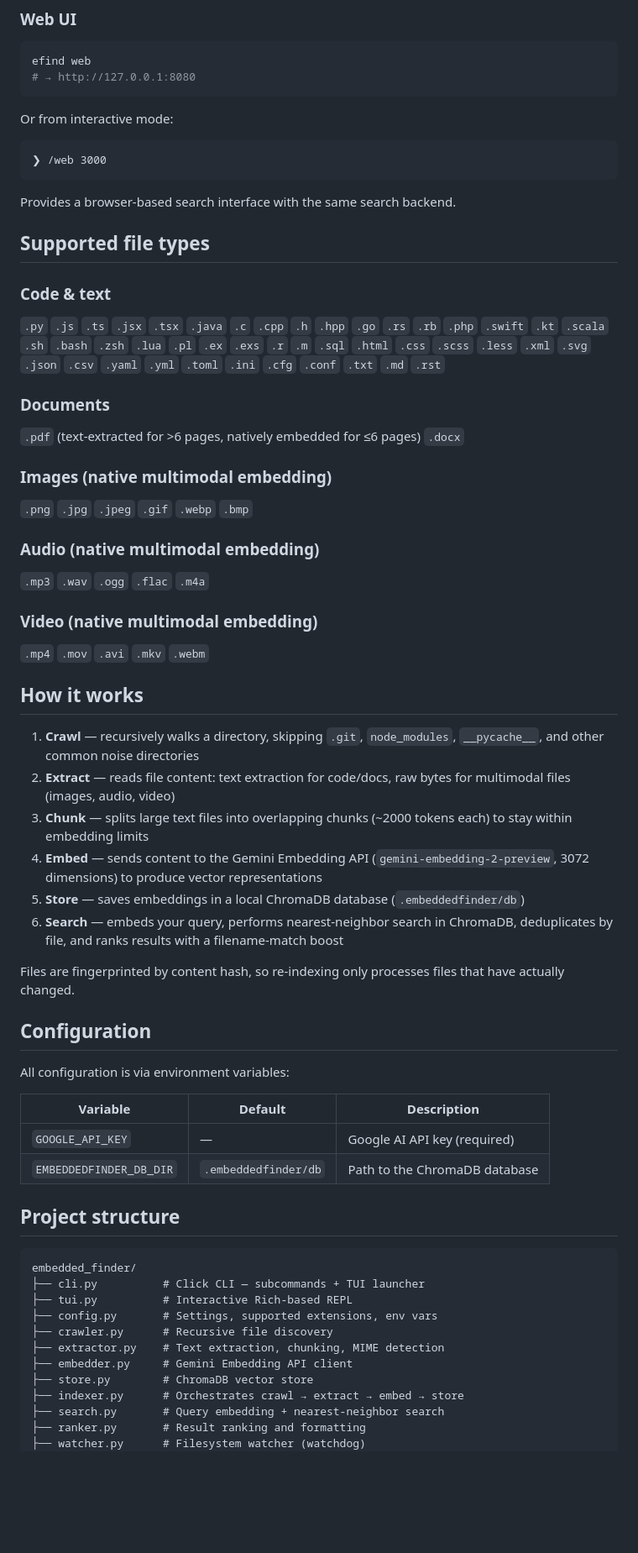
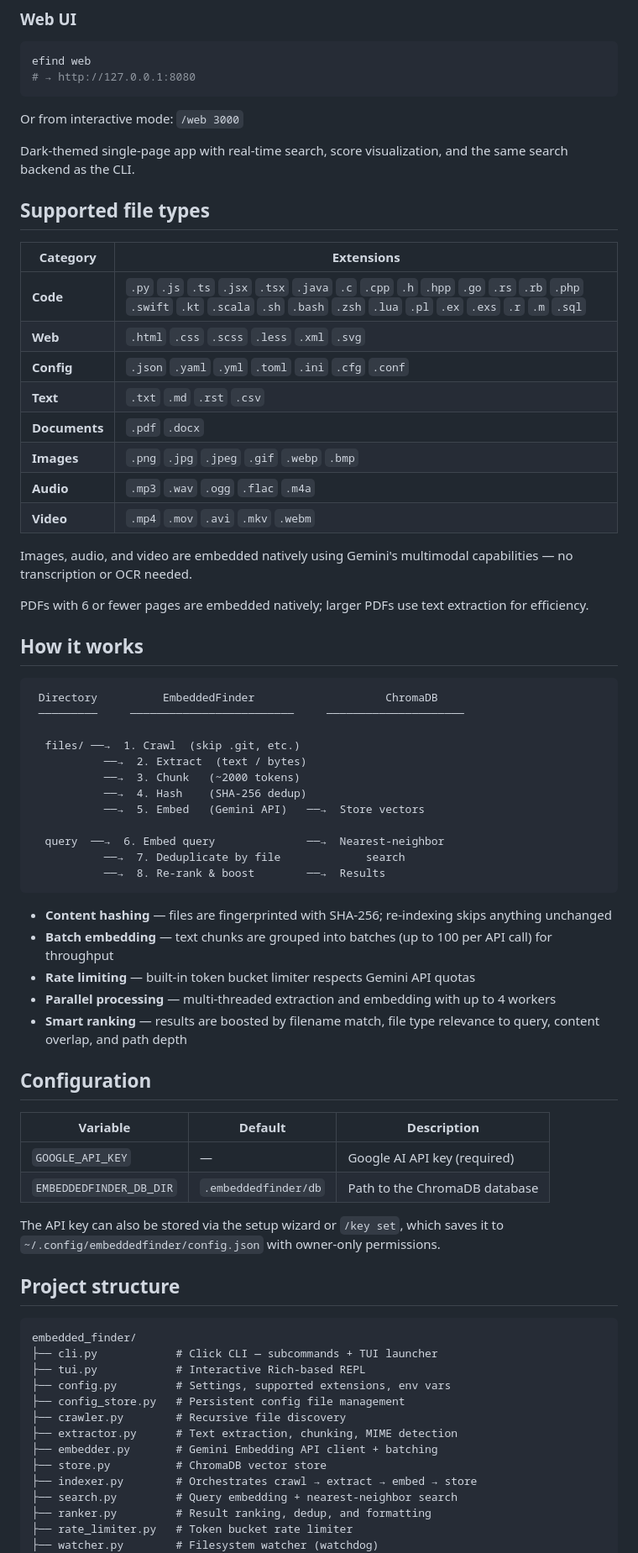
Before and after one commit to vladmarian20005/EmbeddedFinder, a Markdown page: README.md, the part around one of its changes. Shown at 84% size. Drawn GitHub-style; blank space fills up the shorter version.

````diff
--- a/README.md
+++ b/README.md
@@ -171,64 +182,74 @@ efind web
 # → http://127.0.0.1:8080
 ```
 
-Or from interactive mode:
+Or from interactive mode: `/web 3000`
 
-```
-❯ /web 3000
-```
-
-Provides a browser-based search interface with the same search backend.
+Dark-themed single-page app with real-time search, score visualization, and the same search backend as the CLI.
 
 ## Supported file types
 
-### Code & text
-`.py` `.js` `.ts` `.jsx` `.tsx` `.java` `.c` `.cpp` `.h` `.hpp` `.go` `.rs` `.rb` `.php` `.swift` `.kt` `.scala` `.sh` `.bash` `.zsh` `.lua` `.pl` `.ex` `.exs` `.r` `.m` `.sql` `.html` `.css` `.scss` `.less` `.xml` `.svg` `.json` `.csv` `.yaml` `.yml` `.toml` `.ini` `.cfg` `.conf` `.txt` `.md` `.rst`
+| Category | Extensions |
+| -------- | ---------- |
+| **Code** | `.py` `.js` `.ts` `.jsx` `.tsx` `.java` `.c` `.cpp` `.h` `.hpp` `.go` `.rs` `.rb` `.php` `.swift` `.kt` `.scala` `.sh` `.bash` `.zsh` `.lua` `.pl` `.ex` `.exs` `.r` `.m` `.sql` |
+| **Web** | `.html` `.css` `.scss` `.less` `.xml` `.svg` |
+| **Config** | `.json` `.yaml` `.yml` `.toml` `.ini` `.cfg` `.conf` |
+| **Text** | `.txt` `.md` `.rst` `.csv` |
+| **Documents** | `.pdf` `.docx` |
+| **Images** | `.png` `.jpg` `.jpeg` `.gif` `.webp` `.bmp` |
+| **Audio** | `.mp3` `.wav` `.ogg` `.flac` `.m4a` |
+| **Video** | `.mp4` `.mov` `.avi` `.mkv` `.webm` |
 
-### Documents
-`.pdf` (text-extracted for >6 pages, natively embedded for ≤6 pages) `.docx`
+Images, audio, and video are embedded natively using Gemini's multimodal capabilities — no transcription or OCR needed.
 
-### Images (native multimodal embedding)
-`.png` `.jpg` `.jpeg` `.gif` `.webp` `.bmp`
-
-### Audio (native multimodal embedding)
-`.mp3` `.wav` `.ogg` `.flac` `.m4a`
-
-### Video (native multimodal embedding)
-`.mp4` `.mov` `.avi` `.mkv` `.webm`
+PDFs with 6 or fewer pages are embedded natively; larger PDFs use text extraction for efficiency.
 
 ## How it works
 
-1. **Crawl** — recursively walks a directory, skipping `.git`, `node_modules`, `__pycache__`, and other common noise directories
-2. **Extract** — reads file content: text extraction for code/docs, raw bytes for multimodal files (images, audio, video)
-3. **Chunk** — splits large text files into overlapping chunks (~2000 tokens each) to stay within embedding limits
-4. **Embed** — sends content to the Gemini Embedding API (`gemini-embedding-2-preview`, 3072 dimensions) to produce vector representations
-5. **Store** — saves embeddings in a local ChromaDB database (`.embeddedfinder/db`)
-6. **Search** — embeds your query, performs nearest-neighbor search in ChromaDB, deduplicates by file, and ranks results with a filename-match boost
+```
+ Directory          EmbeddedFinder                    ChromaDB
+ ─────────     ─────────────────────────     ─────────────────────
 
-Files are fingerprinted by content hash, so re-indexing only processes files that have actually changed.
+  files/ ──→  1. Crawl  (skip .git, etc.)
+           ──→  2. Extract  (text / bytes)
+           ──→  3. Chunk   (~2000 tokens)
+           ──→  4. Hash    (SHA-256 dedup)
+           ──→  5. Embed   (Gemini API)   ──→  Store vectors
+
+  query  ──→  6. Embed query              ──→  Nearest-neighbor
+           ──→  7. Deduplicate by file             search
+           ──→  8. Re-rank & boost        ──→  Results
+```
+
+- **Content hashing** — files are fingerprinted with SHA-256; re-indexing skips anything unchanged
+- **Batch embedding** — text chunks are grouped into batches (up to 100 per API call) for throughput
+- **Rate limiting** — built-in token bucket limiter respects Gemini API quotas
+- **Parallel processing** — multi-threaded extraction and embedding with up to 4 workers
+- **Smart ranking** — results are boosted by filename match, file type relevance to query, content overlap, and path depth
 
 ## Configuration
 
-All configuration is via environment variables:
+| Variable | Default | Description |
+| -------- | ------- | ----------- |
+| `GOOGLE_API_KEY` | — | Google AI API key (required) |
+| `EMBEDDEDFINDER_DB_DIR` | `.embeddedfinder/db` | Path to the ChromaDB database |
 
-| Variable               | Default                        | Description                    |
-| ---------------------- | ------------------------------ | ------------------------------ |
-| `GOOGLE_API_KEY`       | —                              | Google AI API key (required)   |
-| `EMBEDDEDFINDER_DB_DIR`| `.embeddedfinder/db`           | Path to the ChromaDB database  |
+The API key can also be stored via the setup wizard or `/key set`, which saves it to `~/.config/embeddedfinder/config.json` with owner-only permissions.
 
 ## Project structure
 
 ```
 embedded_finder/
-├── cli.py          # Click CLI — subcommands + TUI launcher
-├── tui.py          # Interactive Rich-based REPL
-├── config.py       # Settings, supported extensions, env vars
-├── crawler.py      # Recursive file discovery
-├── extractor.py    # Text extraction, chunking, MIME detection
-├── embedder.py     # Gemini Embedding API client
-├── store.py        # ChromaDB vector store
-├── indexer.py      # Orchestrates crawl → extract → embed → store
-├── search.py       # Query embedding + nearest-neighbor search
-├── ranker.py       # Result ranking and formatting
-├── watcher.py      # Filesystem watcher (watchdog)
+├── cli.py            # Click CLI — subcommands + TUI launcher
+├── tui.py            # Interactive Rich-based REPL
+├── config.py         # Settings, supported extensions, env vars
+├── config_store.py   # Persistent config file management
+├── crawler.py        # Recursive file discovery
+├── extractor.py      # Text extraction, chunking, MIME detection
+├── embedder.py       # Gemini Embedding API client + batching
+├── store.py          # ChromaDB vector store
+├── indexer.py        # Orchestrates crawl → extract → embed → store
+├── search.py         # Query embedding + nearest-neighbor search
+├── ranker.py         # Result ranking, dedup, and formatting
+├── rate_limiter.py   # Token bucket rate limiter
+├── watcher.py        # Filesystem watcher (watchdog)
 └── web/
````
Also changed, not shown: other parts of README.md (+81 -58 lines).
